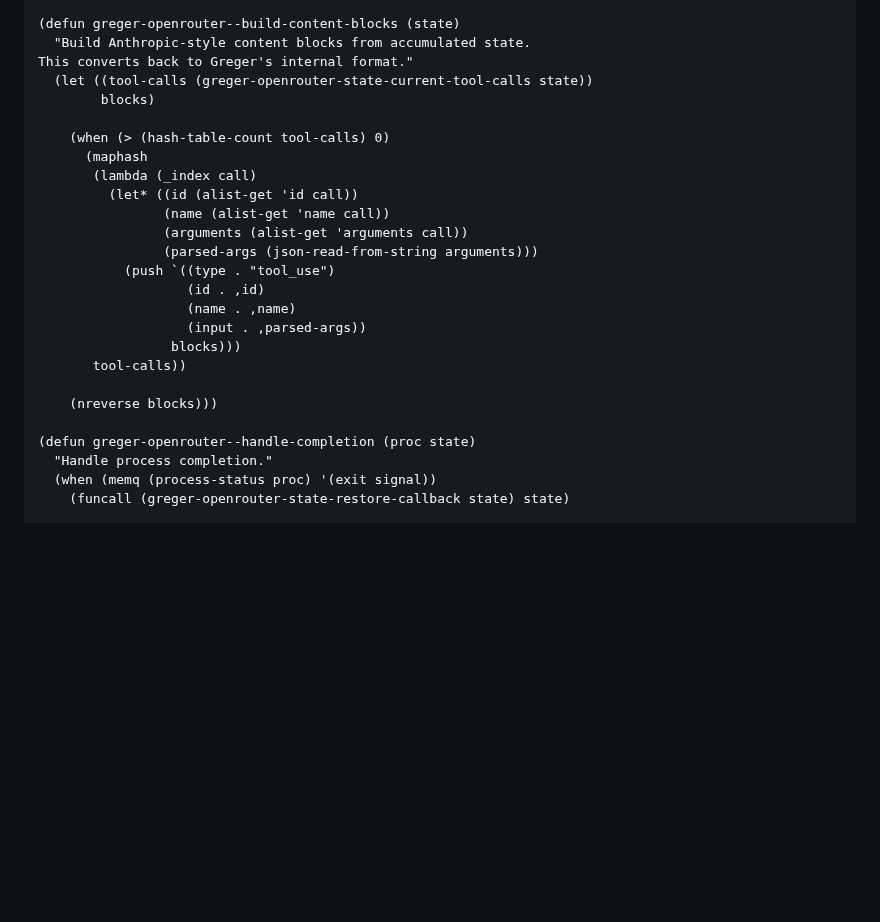
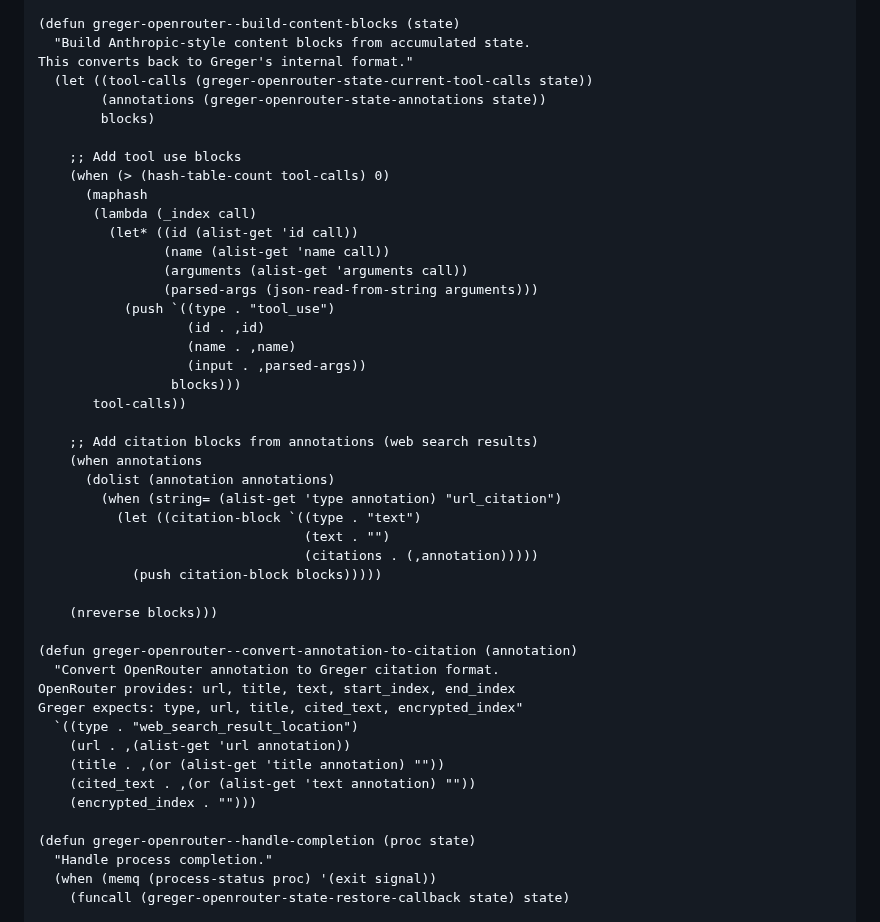
Before and after one commit to andreasjansson/greger.el, a Markdown page: OPENROUTER_REFACTOR.md, the part around the change. Drawn GitHub-style; blank space fills up the shorter version.

Commit message:
Add citation block creation from annotations

```diff
--- a/OPENROUTER_REFACTOR.md
+++ b/OPENROUTER_REFACTOR.md
@@ -492,8 +492,10 @@ convert it to Greger's thinking block format for consistency."
   "Build Anthropic-style content blocks from accumulated state.
 This converts back to Greger's internal format."
   (let ((tool-calls (greger-openrouter-state-current-tool-calls state))
+        (annotations (greger-openrouter-state-annotations state))
         blocks)
 
+    ;; Add tool use blocks
     (when (> (hash-table-count tool-calls) 0)
       (maphash
        (lambda (_index call)
@@ -508,7 +510,26 @@ This converts back to Greger's internal format."
                  blocks)))
        tool-calls))
 
+    ;; Add citation blocks from annotations (web search results)
+    (when annotations
+      (dolist (annotation annotations)
+        (when (string= (alist-get 'type annotation) "url_citation")
+          (let ((citation-block `((type . "text")
+                                  (text . "")
+                                  (citations . (,annotation)))))
+            (push citation-block blocks)))))
+
     (nreverse blocks)))
+
+(defun greger-openrouter--convert-annotation-to-citation (annotation)
+  "Convert OpenRouter annotation to Greger citation format.
+OpenRouter provides: url, title, text, start_index, end_index
+Greger expects: type, url, title, cited_text, encrypted_index"
+  `((type . "web_search_result_location")
+    (url . ,(alist-get 'url annotation))
+    (title . ,(or (alist-get 'title annotation) ""))
+    (cited_text . ,(or (alist-get 'text annotation) ""))
+    (encrypted_index . "")))
 
 (defun greger-openrouter--handle-completion (proc state)
   "Handle process completion."
```
